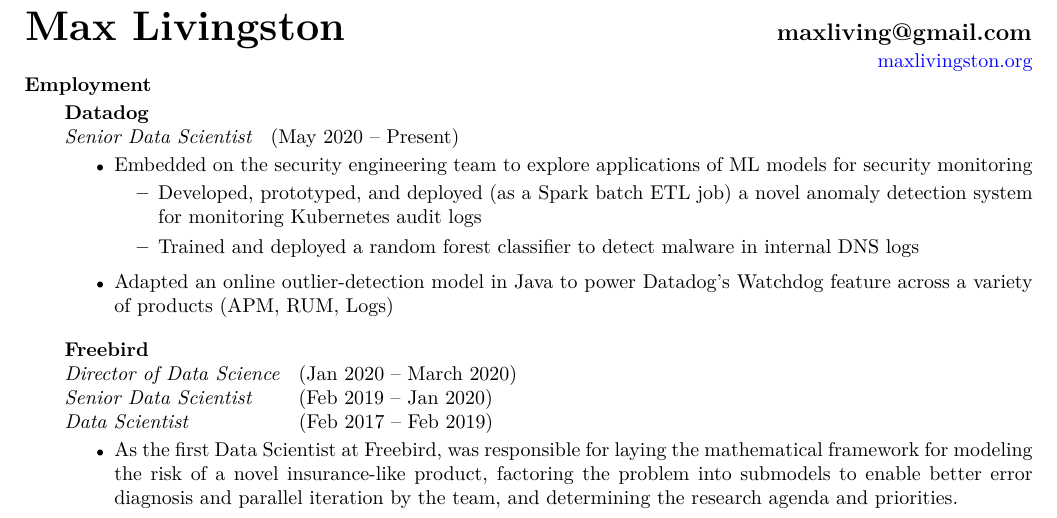
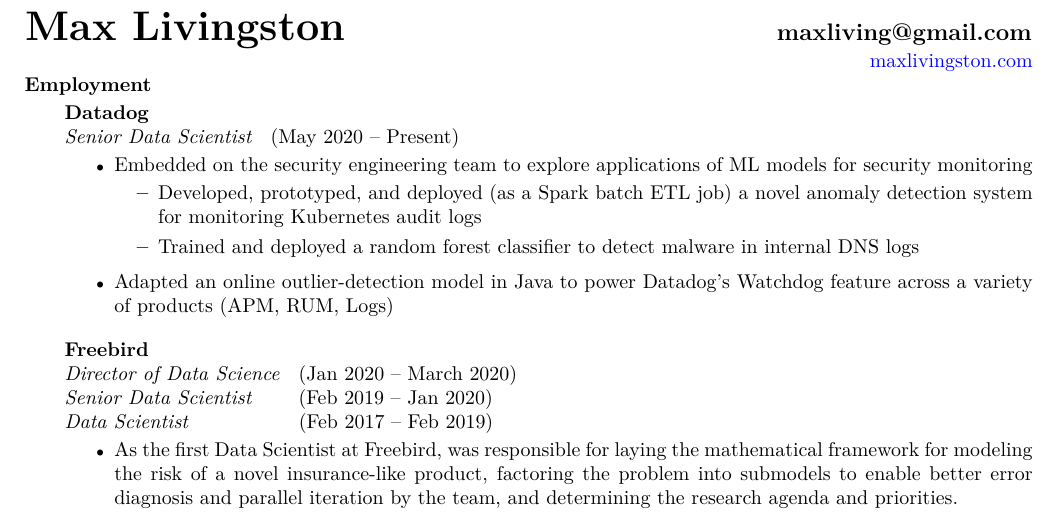
Before and after one commit to maxliving/maxliving.github.io, a LaTeX CV (_site/cv/mlivingston_resume.tex): part of the page, cut so that both start at the same text. Compiled offline with pdfLaTeX.

Commit message:
Update website URL

```diff
--- a/_site/cv/mlivingston_resume.tex
+++ b/_site/cv/mlivingston_resume.tex
@@ -25,7 +25,7 @@
 
 \name{{\huge Max Livingston} \hspace{73 mm} maxliving@gmail.com}
 \address{\hspace{2pt}} % needed to make url right-justified
-\address{\href{http://maxlivingston.org}{maxlivingston.org}}
+\address{\href{http://www.maxlivingston.com}{maxlivingston.com}}
 
 \begin{resume}
   \setlength{\sectionskip}{0pt}
```
Also changed, not shown: cv/mlivingston_resume.tex (+1 -1 lines), _site/cv/mlivingston_resume.pdf, cv/mlivingston_resume.pdf, 3 other files.
